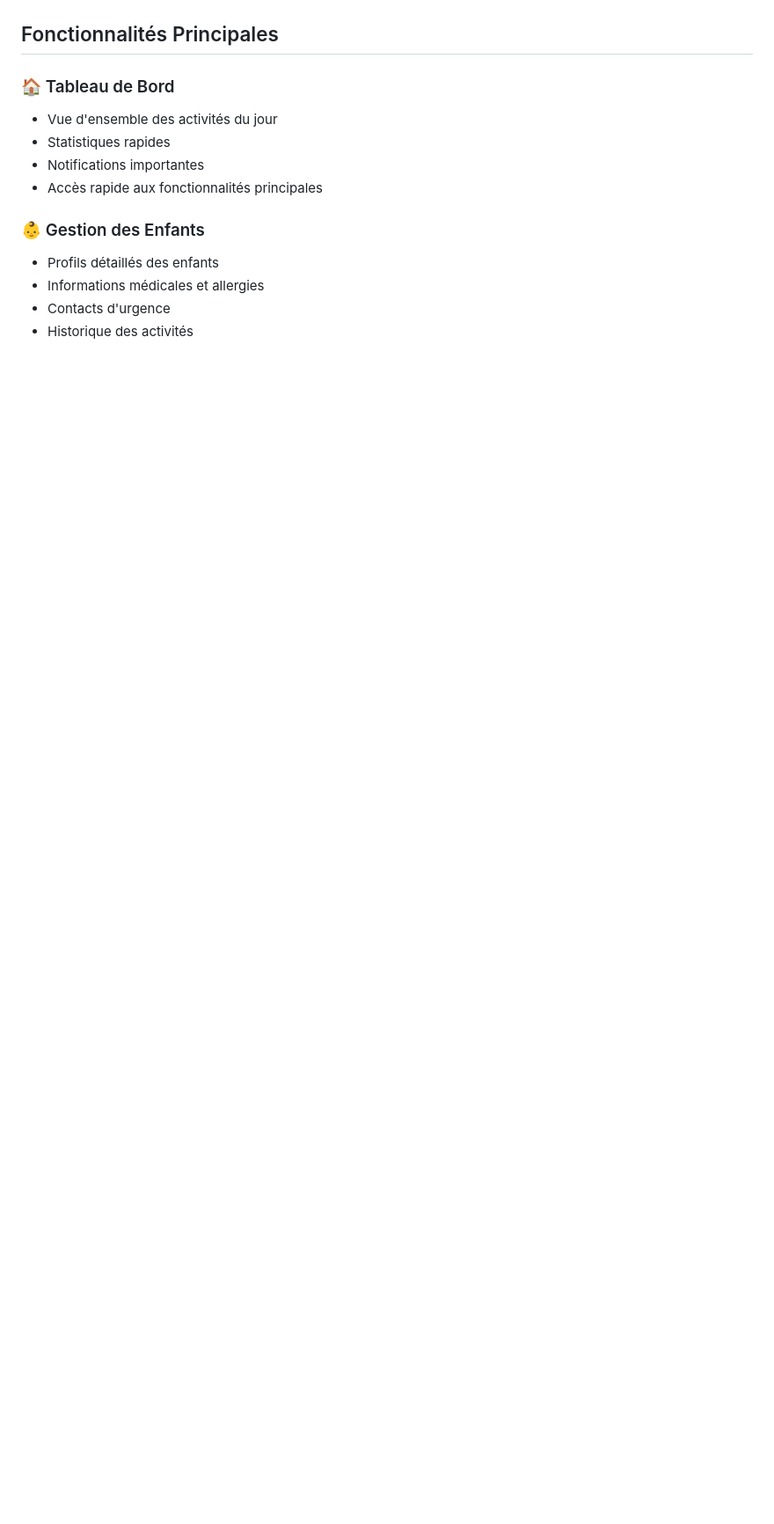
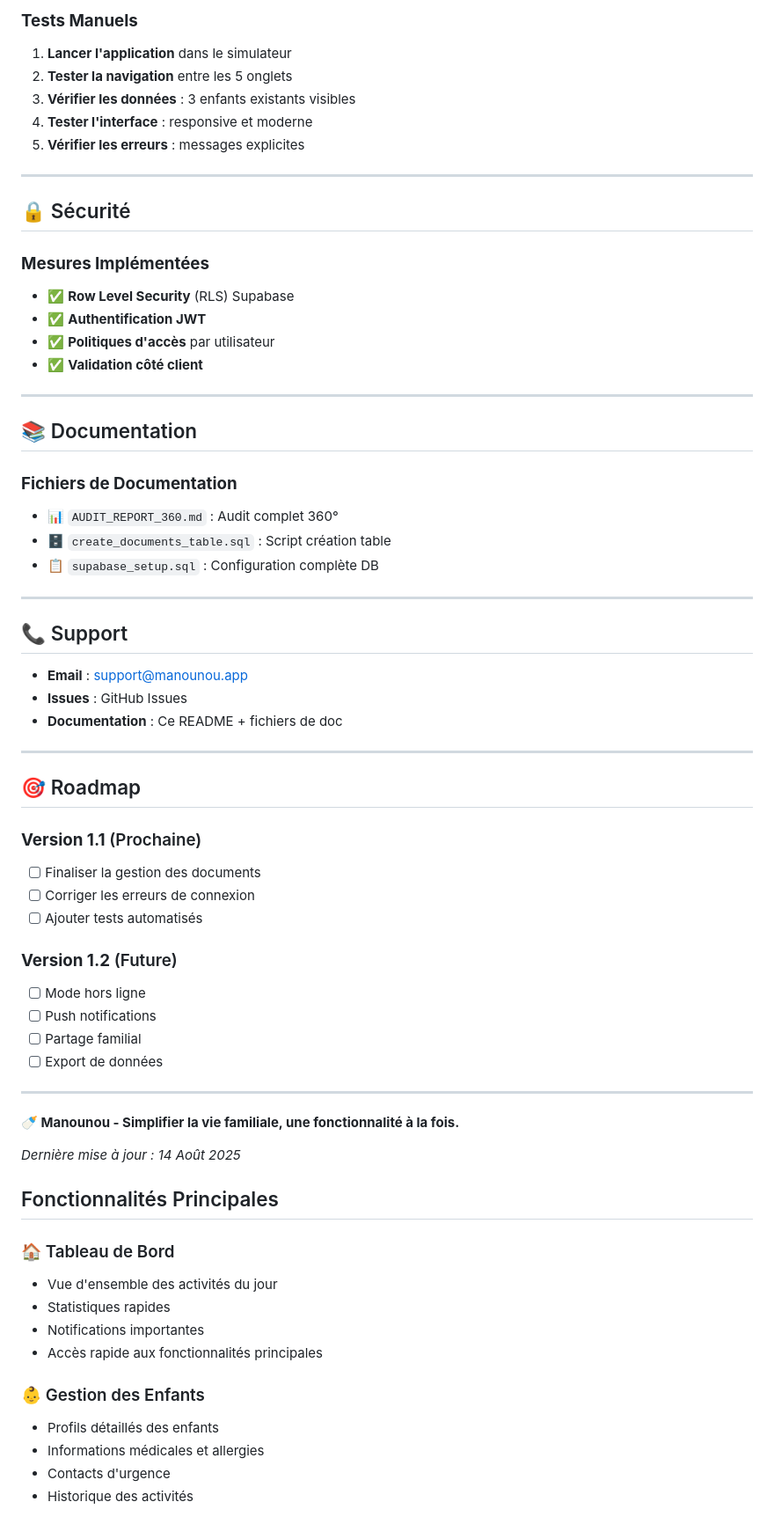
Before and after one commit to LIILVAME/Manounou---app, a Markdown page: README.md, the part around the change printed below. Shown: that part at 88% size. Rendered like a GitHub page; blank space fills up the shorter version.

```diff
--- a/README.md
+++ b/README.md
@@ -9,3 +156,57 @@
+### **Tests Manuels**
+1. **Lancer l'application** dans le simulateur
+2. **Tester la navigation** entre les 5 onglets
+3. **Vérifier les données** : 3 enfants existants visibles
+4. **Tester l'interface** : responsive et moderne
+5. **Vérifier les erreurs** : messages explicites
+
+---
+
+## 🔒 Sécurité
+
+### **Mesures Implémentées**
+- ✅ **Row Level Security** (RLS) Supabase
+- ✅ **Authentification JWT**
+- ✅ **Politiques d'accès** par utilisateur
+- ✅ **Validation côté client**
+
+---
+
+## 📚 Documentation
+
+### **Fichiers de Documentation**
+- 📊 `AUDIT_REPORT_360.md` : Audit complet 360°
+- 🗄️ `create_documents_table.sql` : Script création table
+- 📋 `supabase_setup.sql` : Configuration complète DB
+
+---
+
+## 📞 Support
+
+- **Email** : support@manounou.app
+- **Issues** : GitHub Issues
+- **Documentation** : Ce README + fichiers de doc
+
+---
+
+## 🎯 Roadmap
+
+### **Version 1.1** (Prochaine)
+- [ ] Finaliser la gestion des documents
+- [ ] Corriger les erreurs de connexion
+- [ ] Ajouter tests automatisés
+
+### **Version 1.2** (Future)
+- [ ] Mode hors ligne
+- [ ] Push notifications
+- [ ] Partage familial
+- [ ] Export de données
+
+---
+
+**🍼 Manounou - Simplifier la vie familiale, une fonctionnalité à la fois.**
+
+*Dernière mise à jour : 14 Août 2025*
 
 ## Fonctionnalités Principales
 
```
Also changed, not shown: other parts of README.md (+153 -6 lines).
